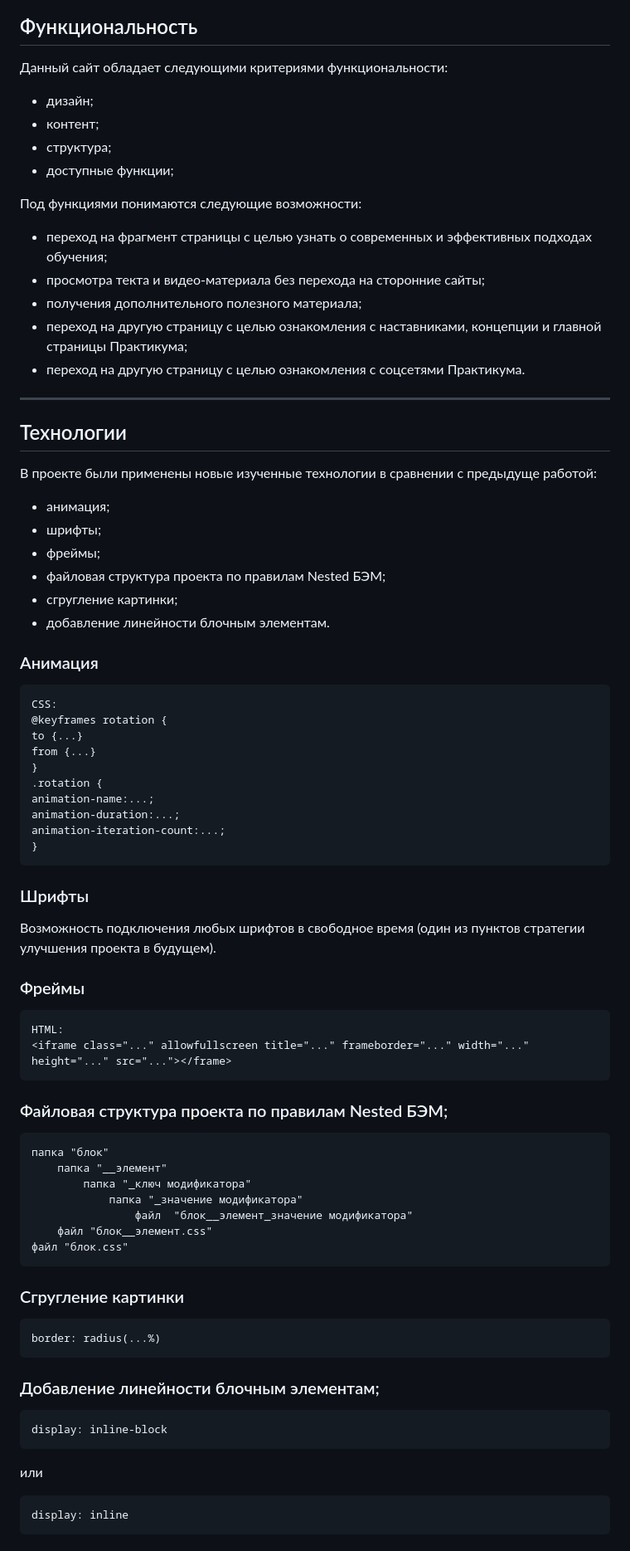
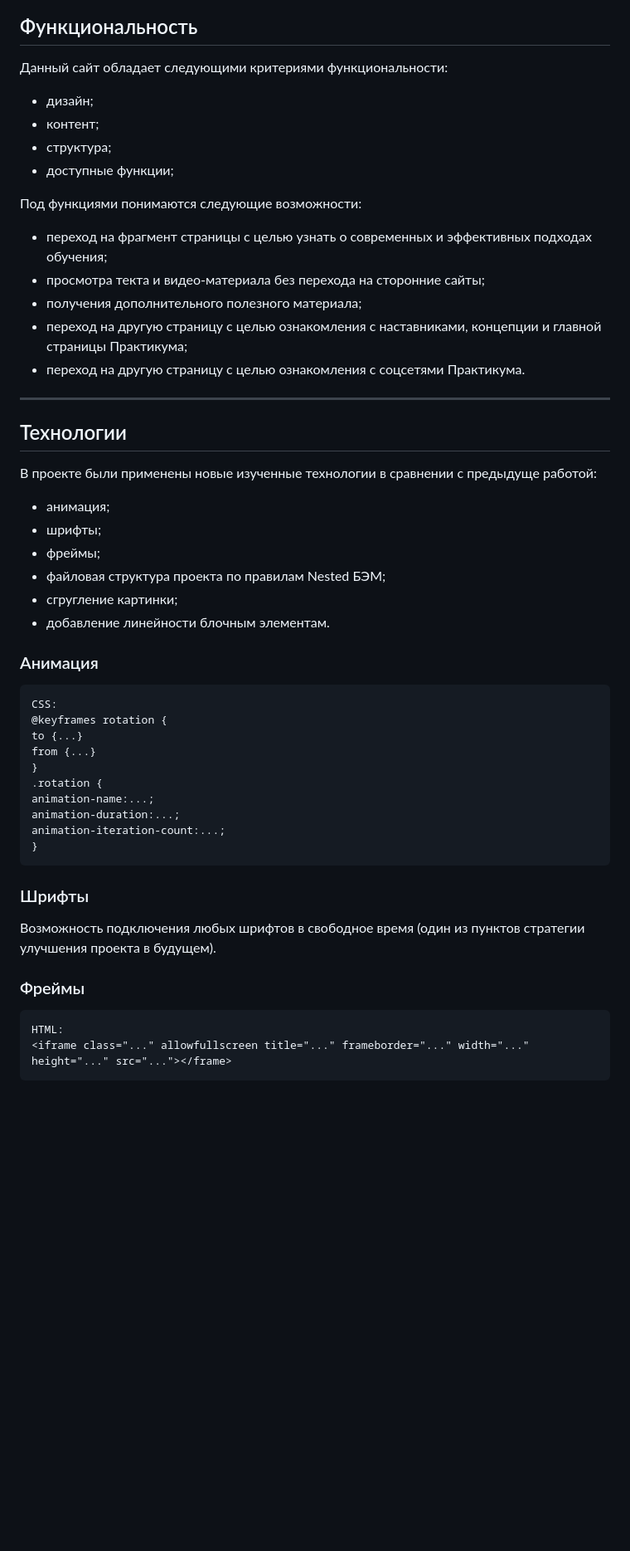
Before and after one commit to laaimak/second-project, a Markdown page: README.md, the part around one of its changes. Shown at 83% size. Rendered like a GitHub page; blank space fills up the shorter version.

Commit message:
fix: README.md

````diff
--- a/README.md
+++ b/README.md
@@ -28,12 +28,14 @@
 ## Функциональность
 
 Данный сайт обладает следующими критериями функциональности:
+
 - дизайн;
 - контент;
 - структура;
 - доступные функции;
 
 Под функциями понимаются следующие возможности:
+
 - переход на фрагмент страницы с целью узнать о современных и эффективных подходах обучения;
 - просмотра текта и видео-материала без перехода на сторонние сайты;
 - получения дополнительного полезного материала;
@@ -45,13 +47,13 @@
 ## Технологии
 
 В проекте были применены новые изученные технологии в сравнении с предыдуще работой:
+
 - анимация;
 - шрифты;
 - фреймы;
 - файловая структура проекта по правилам Nested БЭМ;
 - сгругление картинки;
 - добавление линейности блочным элементам.
-
 
 ### Анимация
 
@@ -68,11 +70,9 @@ animation-iteration-count:...;
 }
 ```
 
-
 ### Шрифты
 
 Возможность подключения любых шрифтов в свободное время (один из пунктов стратегии улучшения проекта в будущем).
-
 
 ### Фреймы
 
@@ -80,34 +80,3 @@ animation-iteration-count:...;
 HTML:
 <iframe class="..." allowfullscreen title="..." frameborder="..." width="..." height="..." src="..."></frame>
 ```
-
-
-### Файловая структура проекта по правилам Nested БЭМ;
-
-```
-папка "блок"
-    папка "__элемент"
-        папка "_ключ модификатора"
-            папка "_значение модификатора"
-                файл  "блок__элемент_значение модификатора"
-    файл "блок__элемент.css"
-файл "блок.css"
-```
-
-
-### Сгругление картинки
-
-```
-border: radius(...%)
-```
-
-
-### Добавление линейности блочным элементам;
-```
-display: inline-block
-```
-или
-```
-display: inline
-```
-
````
Also changed, not shown: other parts of README.md (+0 -10 lines).
